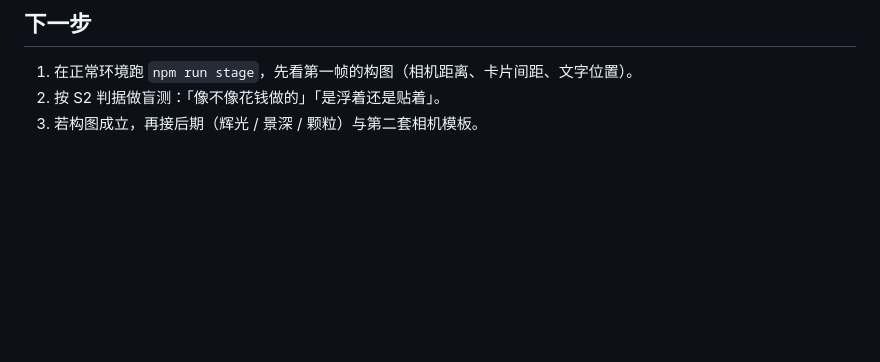
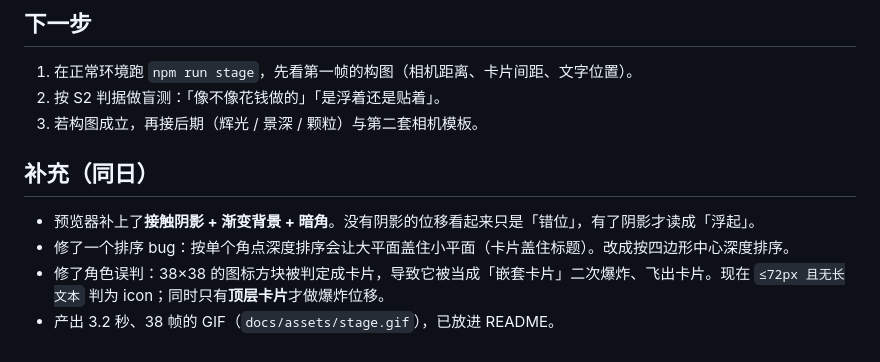
Before and after one commit to CloverIris/UImator, a Markdown page: docs/round-03.md, the part around the change. GitHub-like rendering; blank space fills up the shorter version.

```diff
--- a/docs/round-03.md
+++ b/docs/round-03.md
@@ -30,3 +30,10 @@ Could not create a WebGL context ... GL_VENDOR = Disabled / BindToCurrentSequenc
 1. 在正常环境跑 `npm run stage`，先看第一帧的构图（相机距离、卡片间距、文字位置）。
 2. 按 S2 判据做盲测：「像不像花钱做的」「是浮着还是贴着」。
 3. 若构图成立，再接后期（辉光 / 景深 / 颗粒）与第二套相机模板。
+
+## 补充（同日）
+
+- 预览器补上了**接触阴影 + 渐变背景 + 暗角**。没有阴影的位移看起来只是「错位」，有了阴影才读成「浮起」。
+- 修了一个排序 bug：按单个角点深度排序会让大平面盖住小平面（卡片盖住标题）。改成按四边形中心深度排序。
+- 修了角色误判：38×38 的图标方块被判定成卡片，导致它被当成「嵌套卡片」二次爆炸、飞出卡片。现在 `≤72px 且无长文本` 判为 icon；同时只有**顶层卡片**才做爆炸位移。
+- 产出 3.2 秒、38 帧的 GIF（`docs/assets/stage.gif`），已放进 README。
```
Also changed, not shown: README.md (+2 -2 lines), docs/assets/stage.gif (added), docs/assets/stage.jpg (deleted), 3 other files.
